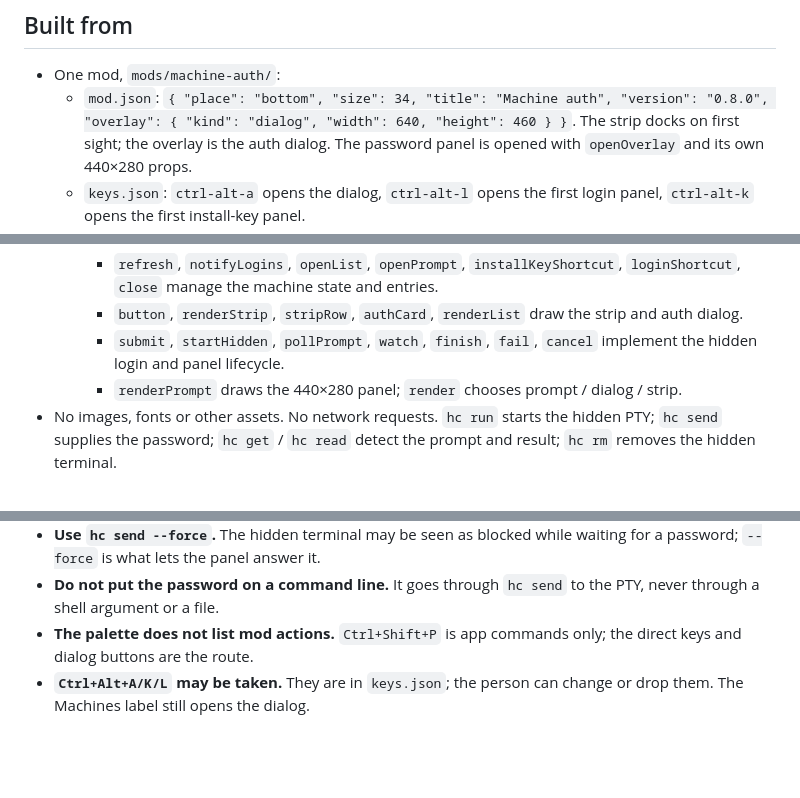
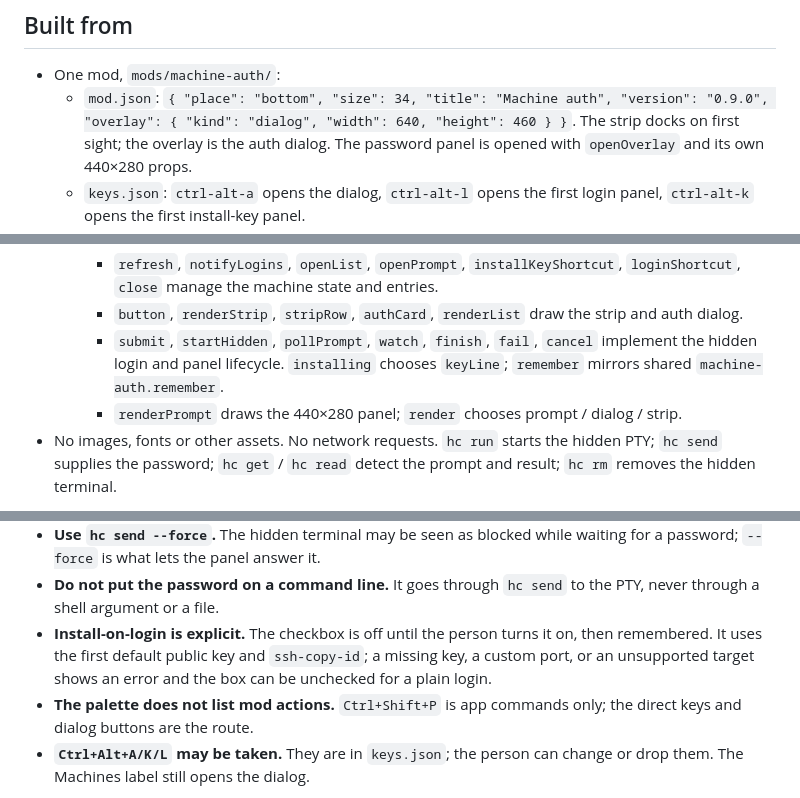
Before and after one commit to ksajan/herdr-machine-auth, a Markdown page: RECIPE.md, 3 parts joined by grey strips. Rendered like a GitHub page; blank space fills up the shorter version.

```diff
--- a/RECIPE.md
+++ b/RECIPE.md
@@ -87,7 +96,7 @@ password panel.", level `error`. Clicking it opens the panel for that machine.
 
 - One mod, `mods/machine-auth/`:
   - `mod.json`: `{ "place": "bottom", "size": 34, "title": "Machine auth",
-    "version": "0.8.0", "overlay": { "kind": "dialog", "width": 640,
+    "version": "0.9.0", "overlay": { "kind": "dialog", "width": 640,
     "height": 460 } }`. The strip docks on first sight; the overlay is the auth
     dialog. The password panel is opened with `openOverlay` and its own
     440×280 props.
@@ -107,7 +116,8 @@ password panel.", level `error`. Clicking it opens the panel for that machine.
     - `button`, `renderStrip`, `stripRow`, `authCard`, `renderList` draw the
       strip and auth dialog.
     - `submit`, `startHidden`, `pollPrompt`, `watch`, `finish`, `fail`, `cancel`
-      implement the hidden login and panel lifecycle.
+      implement the hidden login and panel lifecycle. `installing` chooses
+      `keyLine`; `remember` mirrors shared `machine-auth.remember`.
     - `renderPrompt` draws the 440×280 panel; `render` chooses prompt / dialog /
       strip.
 - No images, fonts or other assets. No network requests.
@@ -139,6 +149,10 @@ password panel.", level `error`. Clicking it opens the panel for that machine.
   waiting for a password; `--force` is what lets the panel answer it.
 - **Do not put the password on a command line.** It goes through `hc send` to
   the PTY, never through a shell argument or a file.
+- **Install-on-login is explicit.** The checkbox is off until the person turns
+  it on, then remembered. It uses the first default public key and `ssh-copy-id`;
+  a missing key, a custom port, or an unsupported target shows an error and the
+  box can be unchecked for a plain login.
 - **The palette does not list mod actions.** `Ctrl+Shift+P` is app commands only;
   the direct keys and dialog buttons are the route.
 - **`Ctrl+Alt+A/K/L` may be taken.** They are in `keys.json`; the person can
```
Also changed, not shown: other parts of RECIPE.md (+12 -1 lines), README.md (+8 -2 lines), preview.png, 2 other files.
